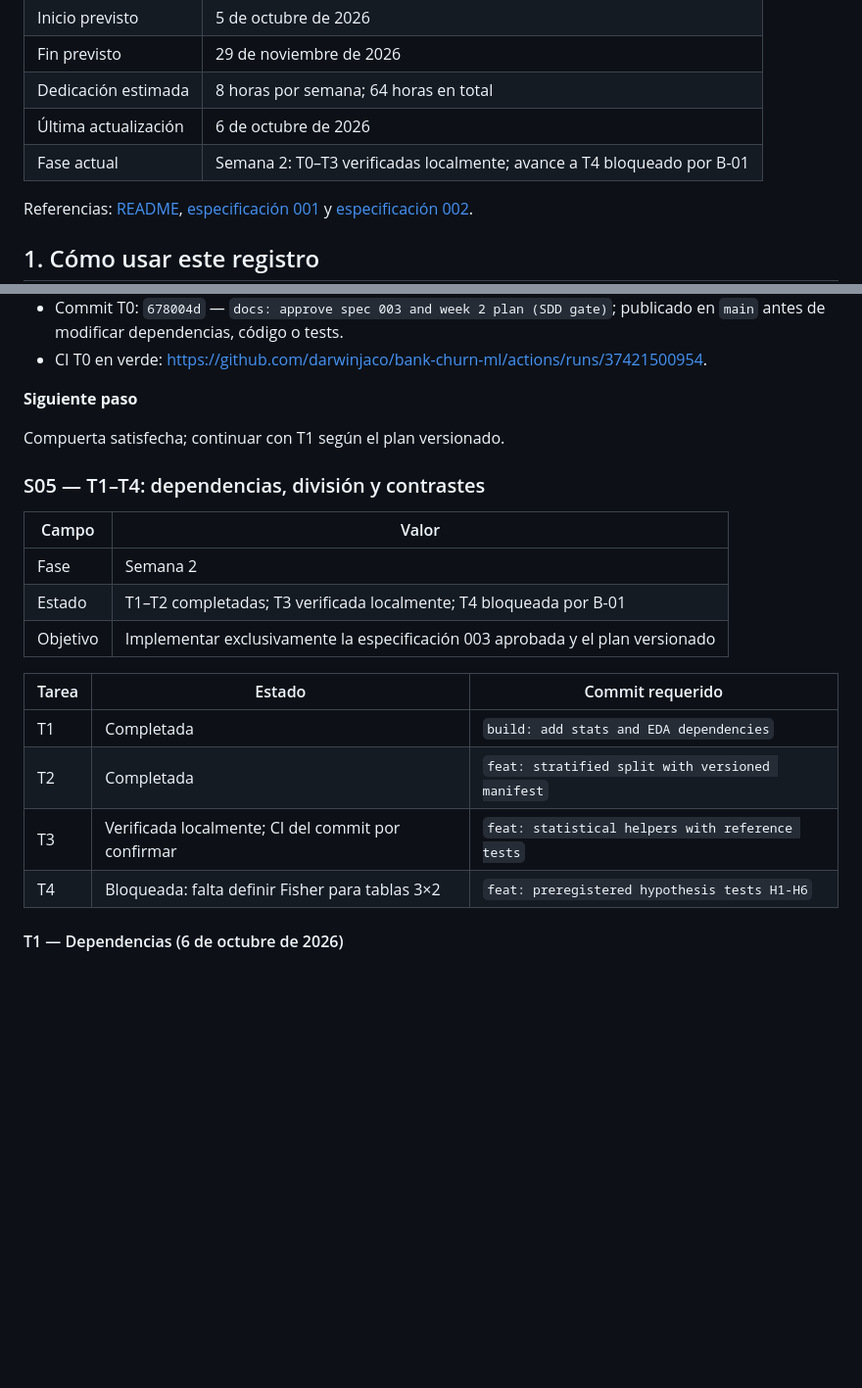
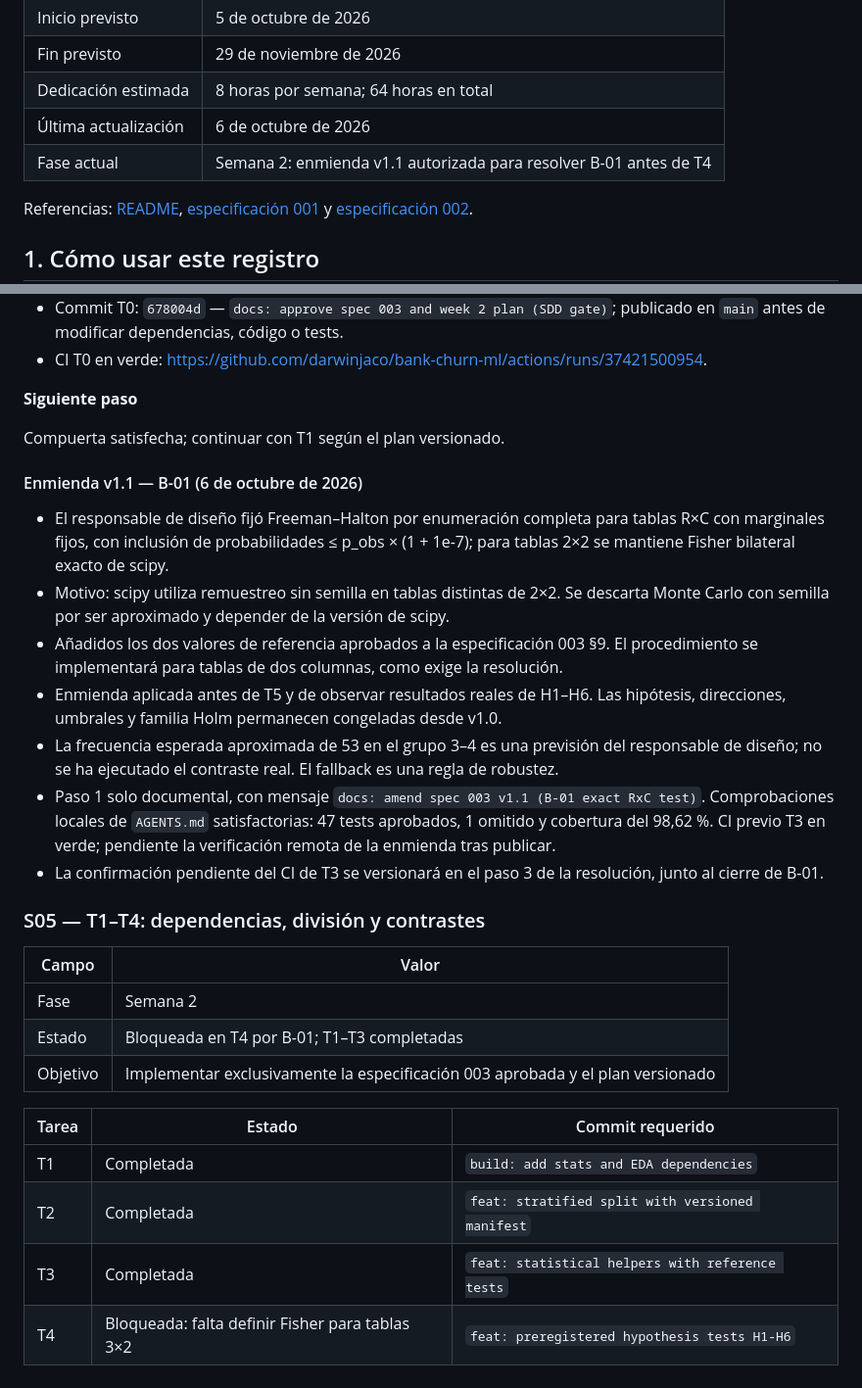
Before and after one commit to darwinjaco/bank-churn-ml, a Markdown page: docs/registro-avance.md, 2 parts joined by grey strips. Shown at 98% size. GitHub-like rendering; blank space fills up the shorter version.

Commit message:
docs: amend spec 003 v1.1 (B-01 exact RxC test)

```diff
--- a/docs/registro-avance.md
+++ b/docs/registro-avance.md
@@ -9,7 +9,7 @@ Documento de seguimiento del proyecto **Abandono bancario → Decisiones de rete
 | Fin previsto | 29 de noviembre de 2026 |
 | Dedicación estimada | 8 horas por semana; 64 horas en total |
 | Última actualización | 6 de octubre de 2026 |
-| Fase actual | Semana 2: T0–T3 verificadas localmente; avance a T4 bloqueado por B-01 |
+| Fase actual | Semana 2: enmienda v1.1 autorizada para resolver B-01 antes de T4 |
 
 Referencias: [README](../README.md), [especificación 001](../specs/001-overview-and-data-contract.md) y [especificación 002](../specs/002-modeling-and-evaluation.md).
 
@@ -306,19 +306,29 @@ Semana 2: definir la sección de EDA, hipótesis y protocolo estadístico en la
 
 Compuerta satisfecha; continuar con T1 según el plan versionado.
 
+#### Enmienda v1.1 — B-01 (6 de octubre de 2026)
+
+- El responsable de diseño fijó Freeman–Halton por enumeración completa para tablas R×C con marginales fijos, con inclusión de probabilidades ≤ p_obs × (1 + 1e-7); para tablas 2×2 se mantiene Fisher bilateral exacto de scipy.
+- Motivo: scipy utiliza remuestreo sin semilla en tablas distintas de 2×2. Se descarta Monte Carlo con semilla por ser aproximado y depender de la versión de scipy.
+- Añadidos los dos valores de referencia aprobados a la especificación 003 §9. El procedimiento se implementará para tablas de dos columnas, como exige la resolución.
+- Enmienda aplicada antes de T5 y de observar resultados reales de H1–H6. Las hipótesis, direcciones, umbrales y familia Holm permanecen congeladas desde v1.0.
+- La frecuencia esperada aproximada de 53 en el grupo 3–4 es una previsión del responsable de diseño; no se ha ejecutado el contraste real. El fallback es una regla de robustez.
+- Paso 1 solo documental, con mensaje `docs: amend spec 003 v1.1 (B-01 exact RxC test)`. Comprobaciones locales de `AGENTS.md` satisfactorias: 47 tests aprobados, 1 omitido y cobertura del 98,62 %. CI previo T3 en verde; pendiente la verificación remota de la enmienda tras publicar.
+- La confirmación pendiente del CI de T3 se versionará en el paso 3 de la resolución, junto al cierre de B-01.
+
 ### S05 — T1–T4: dependencias, división y contrastes
 
 | Campo | Valor |
 |---|---|
 | Fase | Semana 2 |
-| Estado | T1–T2 completadas; T3 verificada localmente; T4 bloqueada por B-01 |
+| Estado | Bloqueada en T4 por B-01; T1–T3 completadas |
 | Objetivo | Implementar exclusivamente la especificación 003 aprobada y el plan versionado |
 
 | Tarea | Estado | Commit requerido |
 |---|---|---|
 | T1 | Completada | `build: add stats and EDA dependencies` |
 | T2 | Completada | `feat: stratified split with versioned manifest` |
-| T3 | Verificada localmente; CI del commit por confirmar | `feat: statistical helpers with reference tests` |
+| T3 | Completada | `feat: statistical helpers with reference tests` |
 | T4 | Bloqueada: falta definir Fisher para tablas 3×2 | `feat: preregistered hypothesis tests H1-H6` |
 
 #### T1 — Dependencias (6 de octubre de 2026)
```
Also changed, not shown: specs/003-eda-and-hypotheses.md (+7 -3 lines).
